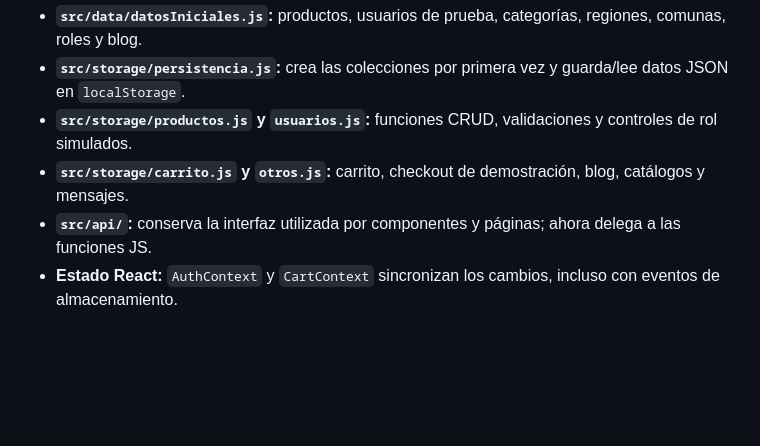
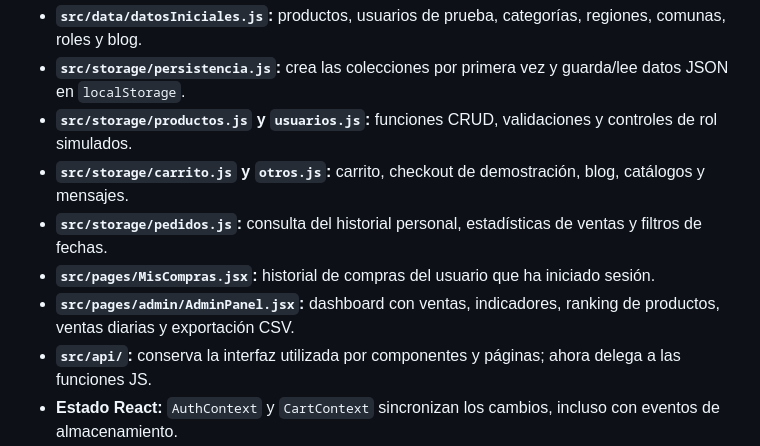
Before and after one commit to constanzaaaaaa/glowlab-skincare, a Markdown page: frontend/README.md, the part around one of its changes. Rendered like a GitHub page; blank space fills up the shorter version.

```diff
--- a/frontend/README.md
+++ b/frontend/README.md
@@ -30,6 +30,9 @@ Abre `http://localhost:5173`. Los productos e imágenes estarán disponibles **s
 - **`src/storage/persistencia.js`:** crea las colecciones por primera vez y guarda/lee datos JSON en `localStorage`.
 - **`src/storage/productos.js` y `usuarios.js`:** funciones CRUD, validaciones y controles de rol simulados.
 - **`src/storage/carrito.js` y `otros.js`:** carrito, checkout de demostración, blog, catálogos y mensajes.
+- **`src/storage/pedidos.js`:** consulta del historial personal, estadísticas de ventas y filtros de fechas.
+- **`src/pages/MisCompras.jsx`:** historial de compras del usuario que ha iniciado sesión.
+- **`src/pages/admin/AdminPanel.jsx`:** dashboard con ventas, indicadores, ranking de productos, ventas diarias y exportación CSV.
 - **`src/api/`:** conserva la interfaz utilizada por componentes y páginas; ahora delega a las funciones JS.
 - **Estado React:** `AuthContext` y `CartContext` sincronizan los cambios, incluso con eventos de almacenamiento.
 
```
Also changed, not shown: other parts of frontend/README.md (+18 -3 lines).
